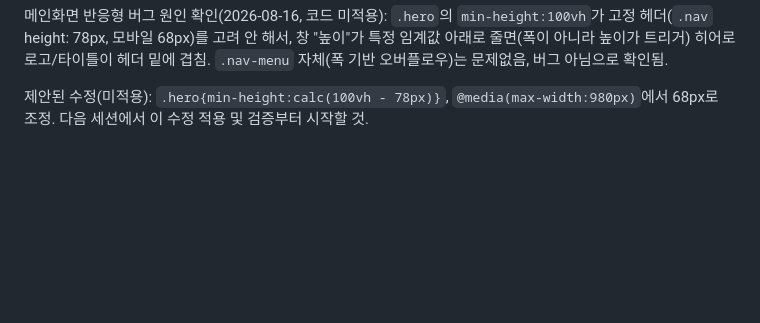
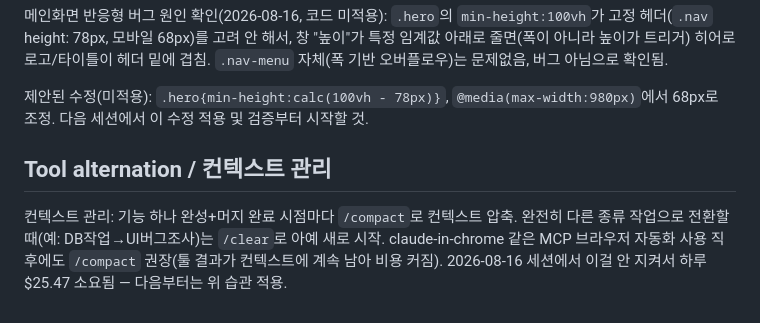
Before and after one commit to KIMCHEM-hub/snu-swimming-team, a Markdown page: CONTEXT.md, the part around the change. Rendered like a GitHub page; blank space fills up the shorter version.

Commit message:
Add session context-management habit note
Co-Authored-By: Claude Sonnet 5 <noreply@anthropic.com>

```diff
--- a/CONTEXT.md
+++ b/CONTEXT.md
@@ -524,3 +524,7 @@ Tier 3(학기 일괄 OB 전환)을 백로그로 이동. 사유: 개별 전환(se
 메인화면 반응형 버그 원인 확인(2026-08-16, 코드 미적용): `.hero`의 `min-height:100vh`가 고정 헤더(`.nav` height: 78px, 모바일 68px)를 고려 안 해서, 창 "높이"가 특정 임계값 아래로 줄면(폭이 아니라 높이가 트리거) 히어로 로고/타이틀이 헤더 밑에 겹침. `.nav-menu` 자체(폭 기반 오버플로우)는 문제없음, 버그 아님으로 확인됨.
 
 제안된 수정(미적용): `.hero{min-height:calc(100vh - 78px)}`, `@media(max-width:980px)`에서 68px로 조정. 다음 세션에서 이 수정 적용 및 검증부터 시작할 것.
+
+## Tool alternation / 컨텍스트 관리
+
+컨텍스트 관리: 기능 하나 완성+머지 완료 시점마다 `/compact`로 컨텍스트 압축. 완전히 다른 종류 작업으로 전환할 때(예: DB작업→UI버그조사)는 `/clear`로 아예 새로 시작. claude-in-chrome 같은 MCP 브라우저 자동화 사용 직후에도 `/compact` 권장(툴 결과가 컨텍스트에 계속 남아 비용 커짐). 2026-08-16 세션에서 이걸 안 지켜서 하루 $25.47 소요됨 — 다음부터는 위 습관 적용.
```
